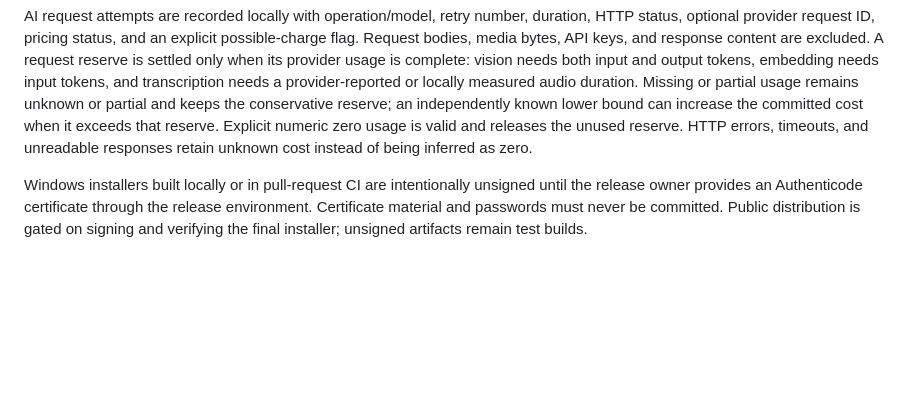
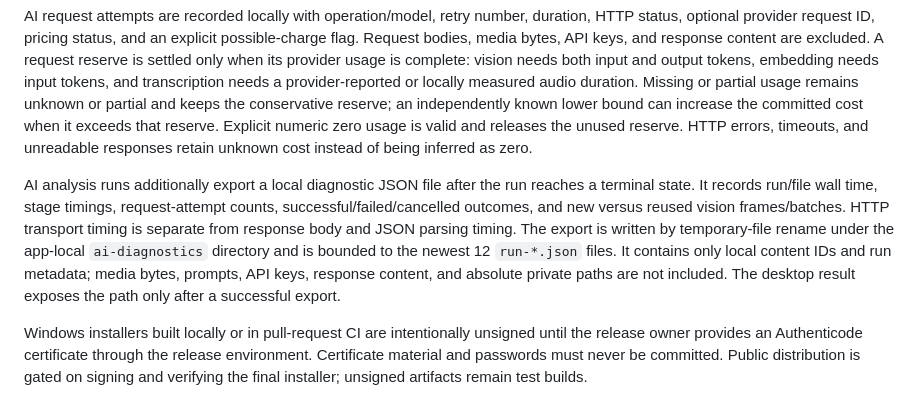
Before and after one commit to Lanque/MediaIndex, a Markdown page: docs/security-and-cost.md, the part around the change. Rendered like a GitHub page; blank space fills up the shorter version.

Commit message:
docs: record MI-05 performance baseline

```diff
--- a/docs/security-and-cost.md
+++ b/docs/security-and-cost.md
@@ -49,6 +49,16 @@ partial and keeps the conservative reserve; an independently known lower bound
 can increase the committed cost when it exceeds that reserve. Explicit numeric
 zero usage is valid and releases the unused reserve. HTTP errors, timeouts, and
 unreadable responses retain unknown cost instead of being inferred as zero.
+
+AI analysis runs additionally export a local diagnostic JSON file after the
+run reaches a terminal state. It records run/file wall time, stage timings,
+request-attempt counts, successful/failed/cancelled outcomes, and new versus
+reused vision frames/batches. HTTP transport timing is separate from response
+body and JSON parsing timing. The export is written by temporary-file rename
+under the app-local `ai-diagnostics` directory and is bounded to the newest 12
+`run-*.json` files. It contains only local content IDs and run metadata; media
+bytes, prompts, API keys, response content, and absolute private paths are not
+included. The desktop result exposes the path only after a successful export.
 
 Windows installers built locally or in pull-request CI are intentionally
 unsigned until the release owner provides an Authenticode certificate through
```
Also changed, not shown: docs/local-index.md (+10 -0 lines).
